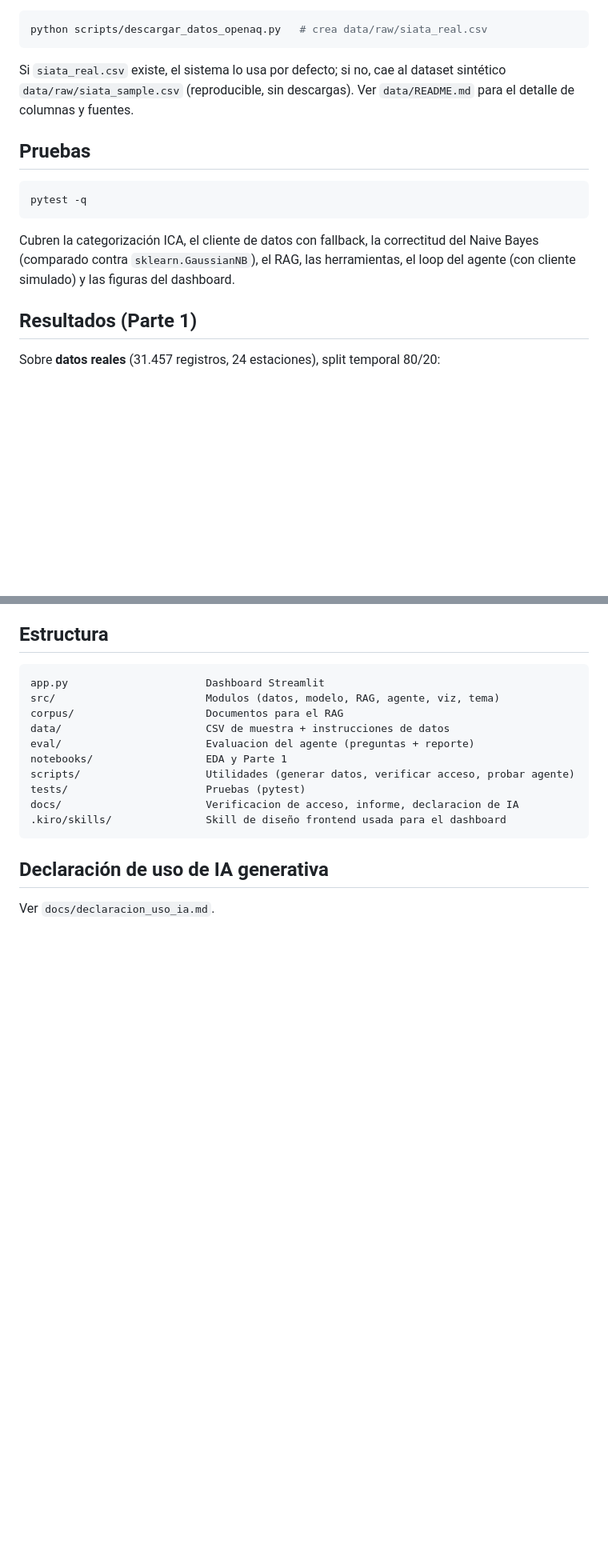
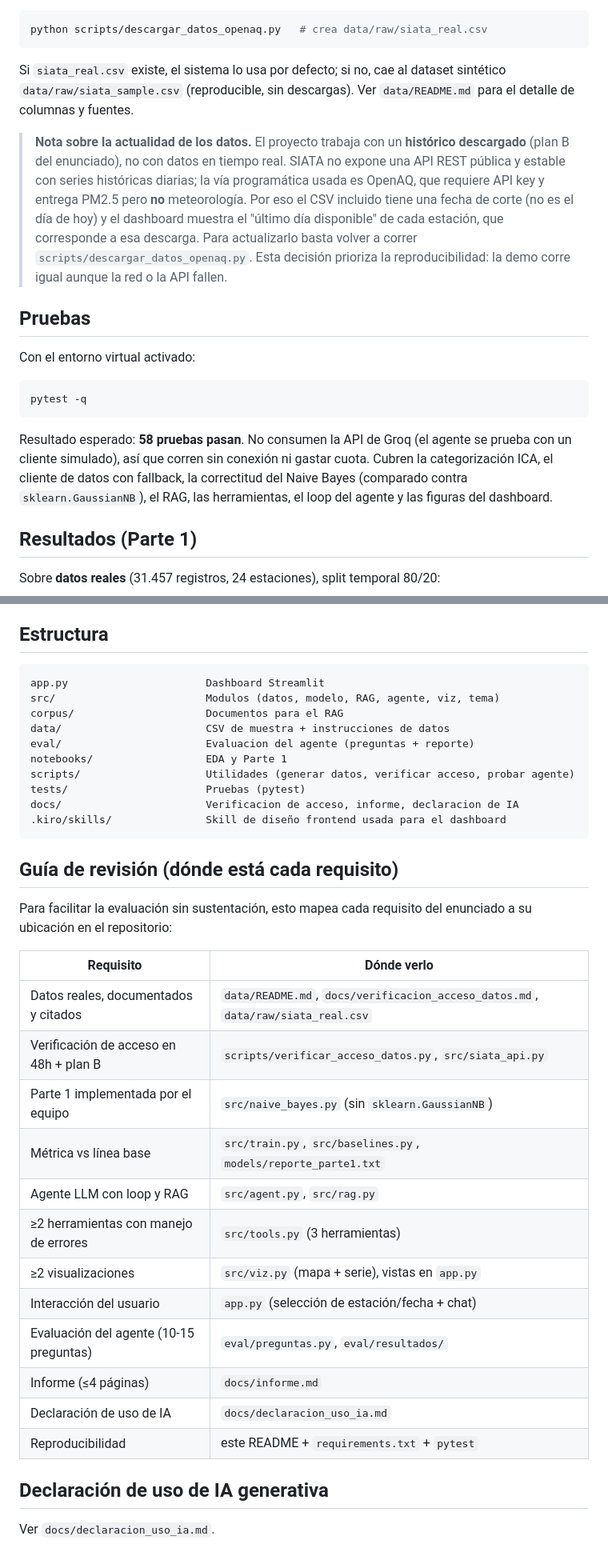
Before and after one commit to NyctoC/Proyecto-Final-SI3003-Inteligencia-Artificial, a Markdown page: README.md, 2 parts joined by grey strips. Shown at 80% size. Rendered like a GitHub page; blank space fills up the shorter version.

````diff
--- a/README.md
+++ b/README.md
@@ -126,14 +152,29 @@ Si `siata_real.csv` existe, el sistema lo usa por defecto; si no, cae al dataset
 sintético `data/raw/siata_sample.csv` (reproducible, sin descargas). Ver
 `data/README.md` para el detalle de columnas y fuentes.
 
+> **Nota sobre la actualidad de los datos.** El proyecto trabaja con un
+> **histórico descargado** (plan B del enunciado), no con datos en tiempo real.
+> SIATA no expone una API REST pública y estable con series históricas diarias;
+> la vía programática usada es OpenAQ, que requiere API key y entrega PM2.5 pero
+> **no** meteorología. Por eso el CSV incluido tiene una fecha de corte (no es el
+> día de hoy) y el dashboard muestra el "último día disponible" de cada estación,
+> que corresponde a esa descarga. Para actualizarlo basta volver a correr
+> `scripts/descargar_datos_openaq.py`. Esta decisión prioriza la
+> reproducibilidad: la demo corre igual aunque la red o la API fallen.
+
 ## Pruebas
+
+Con el entorno virtual activado:
 
 ```bash
 pytest -q
 ```
+
+Resultado esperado: **58 pruebas pasan**. No consumen la API de Groq (el agente
+se prueba con un cliente simulado), así que corren sin conexión ni gastar cuota.
 Cubren la categorización ICA, el cliente de datos con fallback, la correctitud
 del Naive Bayes (comparado contra `sklearn.GaussianNB`), el RAG, las herramientas,
-el loop del agente (con cliente simulado) y las figuras del dashboard.
+el loop del agente y las figuras del dashboard.
 
 ## Resultados (Parte 1)
 
@@ -181,6 +225,26 @@ docs/                       Verificacion de acceso, informe, declaracion de IA
 .kiro/skills/               Skill de diseño frontend usada para el dashboard
 ```
 
+## Guía de revisión (dónde está cada requisito)
+
+Para facilitar la evaluación sin sustentación, esto mapea cada requisito del
+enunciado a su ubicación en el repositorio:
+
+| Requisito | Dónde verlo |
+|-----------|-------------|
+| Datos reales, documentados y citados | `data/README.md`, `docs/verificacion_acceso_datos.md`, `data/raw/siata_real.csv` |
+| Verificación de acceso en 48h + plan B | `scripts/verificar_acceso_datos.py`, `src/siata_api.py` |
+| Parte 1 implementada por el equipo | `src/naive_bayes.py` (sin `sklearn.GaussianNB`) |
+| Métrica vs línea base | `src/train.py`, `src/baselines.py`, `models/reporte_parte1.txt` |
+| Agente LLM con loop y RAG | `src/agent.py`, `src/rag.py` |
+| ≥2 herramientas con manejo de errores | `src/tools.py` (3 herramientas) |
+| ≥2 visualizaciones | `src/viz.py` (mapa + serie), vistas en `app.py` |
+| Interacción del usuario | `app.py` (selección de estación/fecha + chat) |
+| Evaluación del agente (10-15 preguntas) | `eval/preguntas.py`, `eval/resultados/` |
+| Informe (≤4 páginas) | `docs/informe.md` |
+| Declaración de uso de IA | `docs/declaracion_uso_ia.md` |
+| Reproducibilidad | este README + `requirements.txt` + `pytest` |
+
 ## Declaración de uso de IA generativa
 
 Ver `docs/declaracion_uso_ia.md`.
````
Also changed, not shown: other parts of README.md (+34 -5 lines), docs/img/README.md (added, +11 -0 lines), docs/img/chat_agente.png (added), docs/img/dashboard.png (added).
